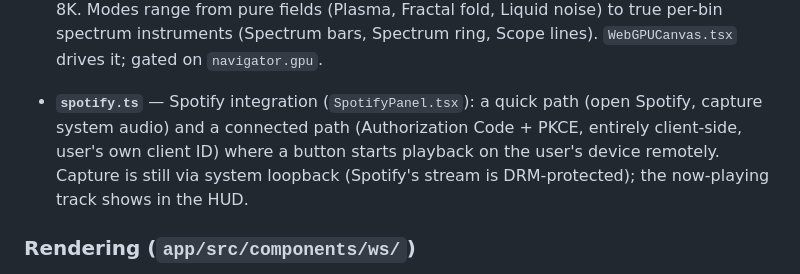
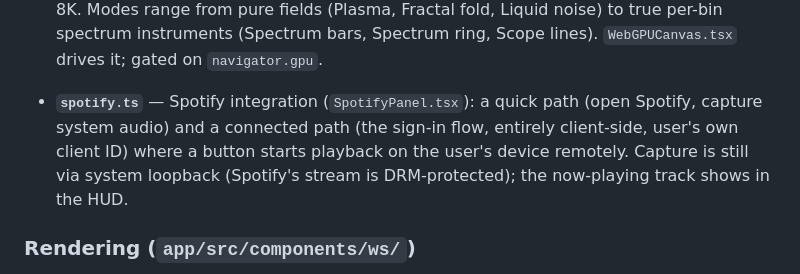
Before and after one commit to jasonulbright/wavescope, a Markdown page: README.md, the part around the change. Drawn GitHub-style.

Commit message:
README: describe the Spotify sign-in in plain terms

```diff
--- a/README.md
+++ b/README.md
@@ -128,11 +128,10 @@ effects; nothing touches `window` during render.
   `WebGPUCanvas.tsx` drives it; gated on `navigator.gpu`.
 
 - **`spotify.ts`** — Spotify integration (`SpotifyPanel.tsx`): a quick path
-  (open Spotify, capture system audio) and a connected path (Authorization
-  Code + PKCE, entirely client-side, user's own client ID) where a button
-  starts playback on the user's device remotely. Capture is still via system
-  loopback (Spotify's stream is DRM-protected); the now-playing track shows
-  in the HUD.
+  (open Spotify, capture system audio) and a connected path (the sign-in flow,
+  entirely client-side, user's own client ID) where a button starts playback
+  on the user's device remotely. Capture is still via system loopback
+  (Spotify's stream is DRM-protected); the now-playing track shows in the HUD.
 
 ### Rendering (`app/src/components/ws/`)
 
```
